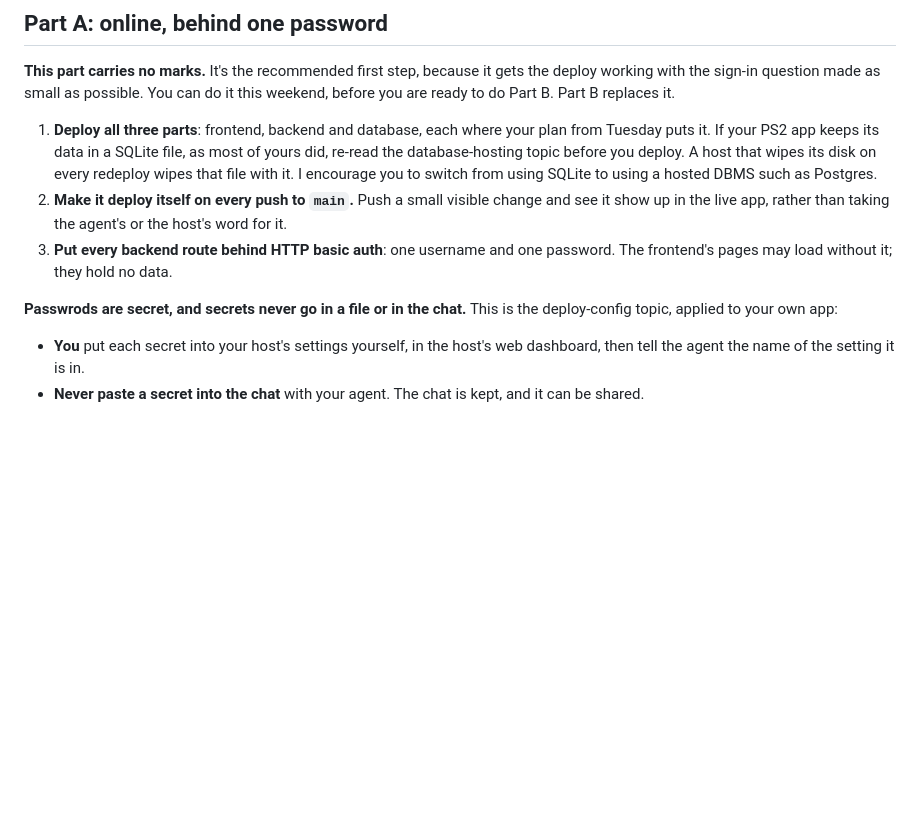
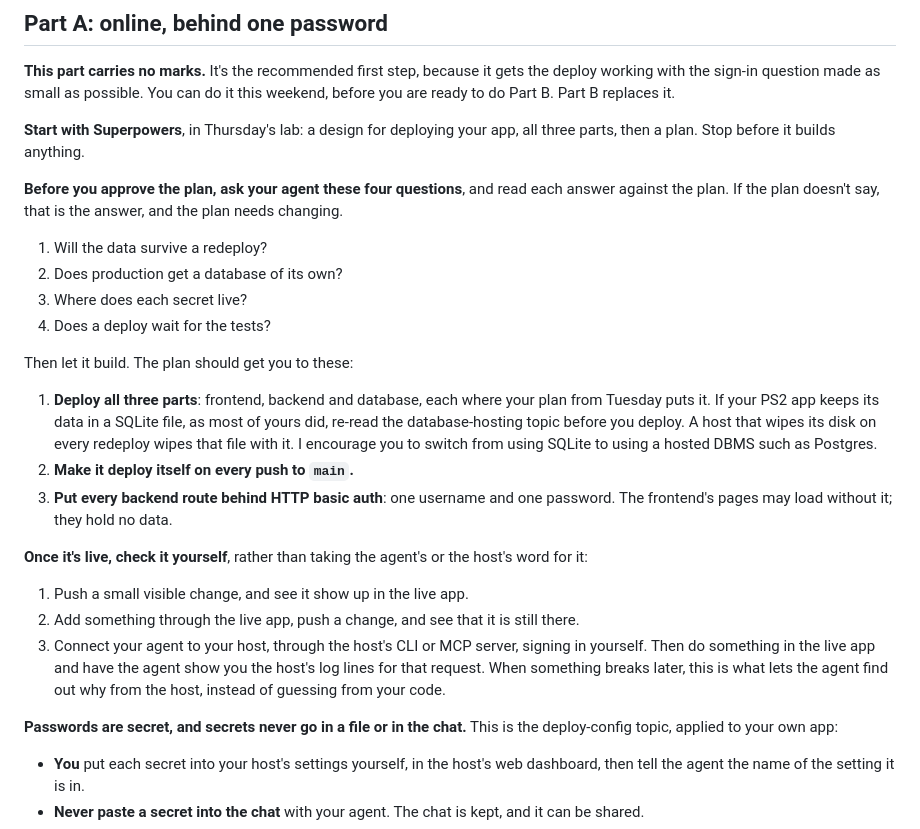
Before and after one commit to umsi212F2026/assignments, a Markdown page: ps3/INSTRUCTIONS.md, the part around the change. Drawn GitHub-style; blank space fills up the shorter version.

Commit message:
PS3: plan with Superpowers, ask four questions before approving, three checks once live
Co-Authored-By: Claude Opus 5.5 <noreply@anthropic.com>

```diff
--- a/ps3/INSTRUCTIONS.md
+++ b/ps3/INSTRUCTIONS.md
@@ -49,15 +49,36 @@ ignored-build setting to stop it if it bothers you.
 **This part carries no marks.** It's the recommended first step, because it gets the deploy
 working with the sign-in question made as small as possible. You can do it this weekend, before you are ready to do Part B. Part B replaces it.
 
+**Start with Superpowers**, in Thursday's lab: a design for deploying your app, all three parts,
+then a plan. Stop before it builds anything.
+
+**Before you approve the plan, ask your agent these four questions**, and read each answer against
+the plan. If the plan doesn't say, that is the answer, and the plan needs changing.
+
+1. Will the data survive a redeploy?
+2. Does production get a database of its own?
+3. Where does each secret live?
+4. Does a deploy wait for the tests?
+
+Then let it build. The plan should get you to these:
+
 1. **Deploy all three parts**: frontend, backend and database, each where your plan from Tuesday
    puts it. If your PS2 app keeps its data in a SQLite file, as most of yours did, re-read the database-hosting topic
    before you deploy. A host that wipes its disk on every redeploy wipes that file with it. I encourage you to switch from using SQLite to using a hosted DBMS such as Postgres.
-2. **Make it deploy itself on every push to `main`.** Push a small visible change and see it show
-   up in the live app, rather than taking the agent's or the host's word for it.
+2. **Make it deploy itself on every push to `main`.**
 3. **Put every backend route behind HTTP basic auth**: one username and one password. The
    frontend's pages may load without it; they hold no data.
 
-**Passwrods are secret, and secrets never go in a file or in the chat.** This is the
+**Once it's live, check it yourself**, rather than taking the agent's or the host's word for it:
+
+1. Push a small visible change, and see it show up in the live app.
+2. Add something through the live app, push a change, and see that it is still there.
+3. Connect your agent to your host, through the host's CLI or MCP server, signing in yourself.
+   Then do something in the live app and have the agent show you the host's log lines for that
+   request. When something breaks later, this is what lets the agent find out why from the host,
+   instead of guessing from your code.
+
+**Passwords are secret, and secrets never go in a file or in the chat.** This is the
 deploy-config topic, applied to your own app:
 
 - **You** put each secret into your host's settings yourself, in the host's web dashboard, then tell
```
